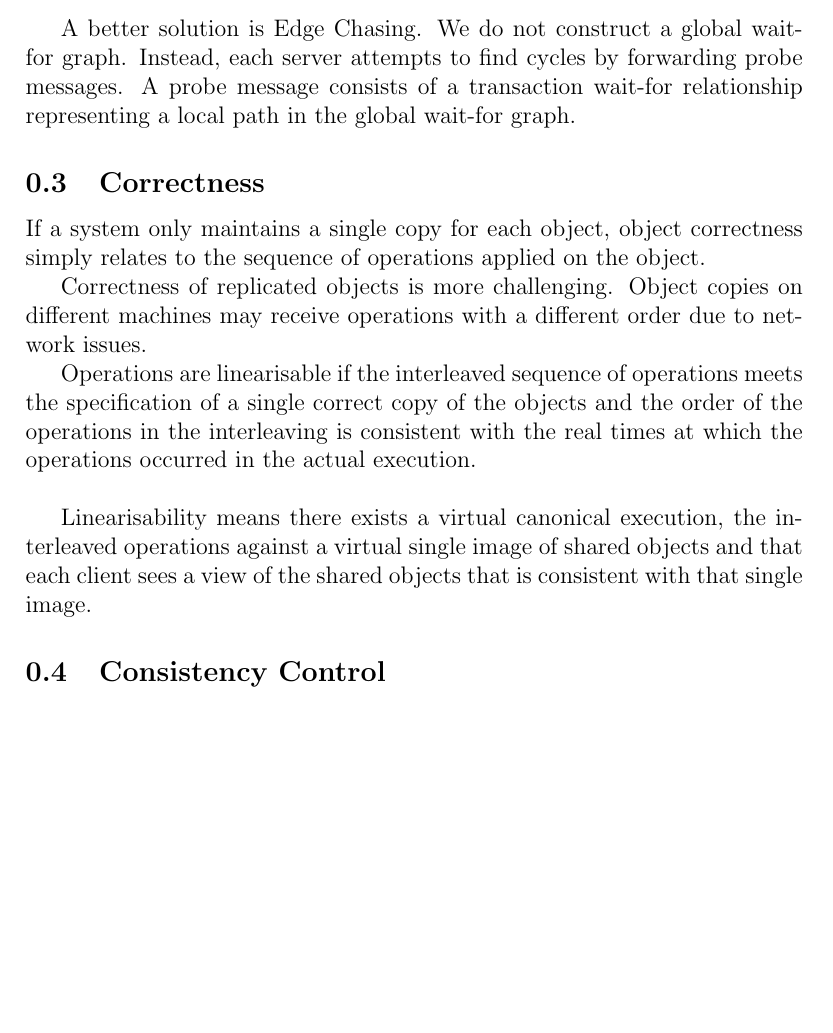
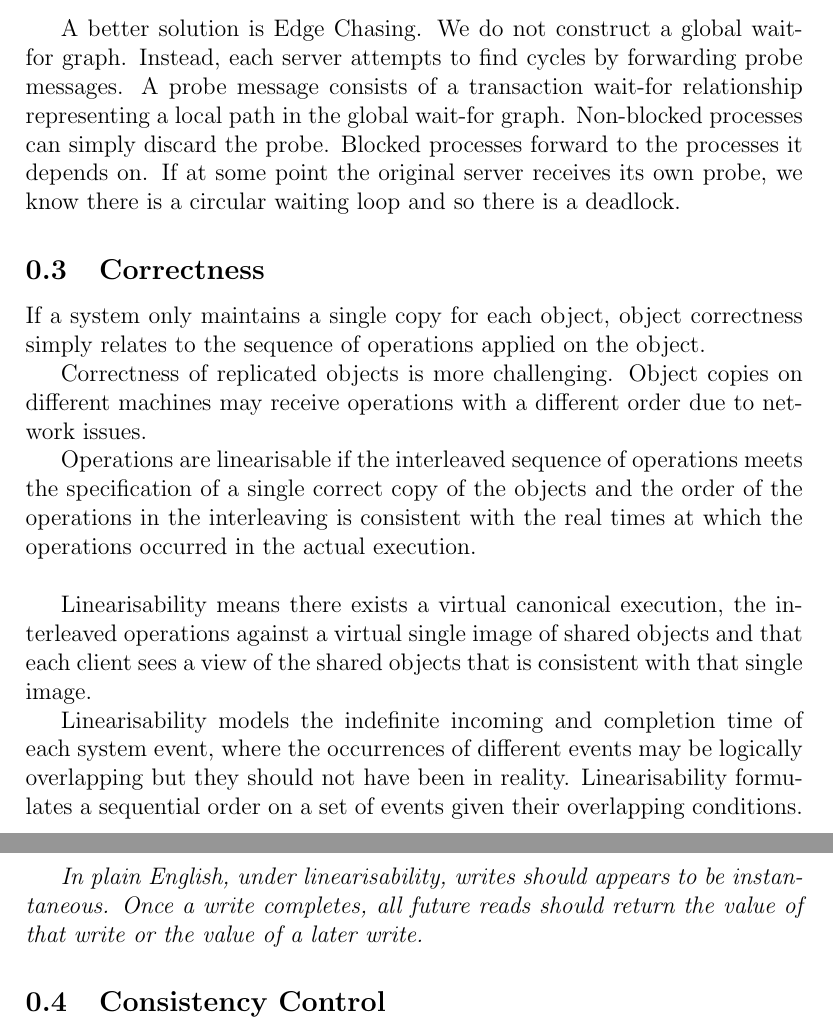
Before and after one commit to vvvm23/y2-exam-notes, a LaTeX document (Networks and Systems/distributed/05-consistency.tex): part of page 2 of 3 before the commit and two parts of pages 2 and 3 of 4 after it, the two joined at a grey line, cut so that both start at the same text, the shorter picture padded with empty space. Compiled offline with pdfLaTeX.

Commit message:
small changes to DS

```diff
--- a/Networks and Systems/distributed/05-consistency.tex
+++ b/Networks and Systems/distributed/05-consistency.tex
@@ -29,7 +29,7 @@ Most deadlock detection schemes operate by the finding cycles in the transaction
 Another issue is phantom deadlocks, a deadlock that is detected but is not really a deadlock. This is caused by global deadlock detectors not being updated quick enough and so the wait-for graph may no longer be valid anymore.
 \\
 
-A better solution is Edge Chasing. We do not construct a global wait-for graph. Instead, each server attempts to find cycles by forwarding probe messages. A probe message consists of a transaction wait-for relationship representing a local path in the global wait-for graph.
+A better solution is Edge Chasing. We do not construct a global wait-for graph. Instead, each server attempts to find cycles by forwarding probe messages. A probe message consists of a transaction wait-for relationship representing a local path in the global wait-for graph. Non-blocked processes can simply discard the probe. Blocked processes forward to the processes it depends on. If at some point the original server receives its own probe, we know there is a circular waiting loop and so there is a deadlock.
 
 \subsection{Correctness}
 
@@ -41,6 +41,10 @@ Operations are linearisable if the interleaved sequence of operations meets the
 \\
 
 Linearisability means there exists a virtual canonical execution, the interleaved operations against a virtual single image of shared objects and that each client sees a view of the shared objects that is consistent with that single image.
+
+Linearisability models the indefinite incoming and completion time of each system event, where the occurrences of different events may be logically overlapping but they should not have been in reality. Linearisability formulates a sequential order on a set of events given their overlapping conditions.
+
+\textit{In plain English, under linearisability, writes should appears to be instantaneous. Once a write completes, all future reads should return the value of that write or the value of a later write. }
 
 \subsection{Consistency Control}
 
```
